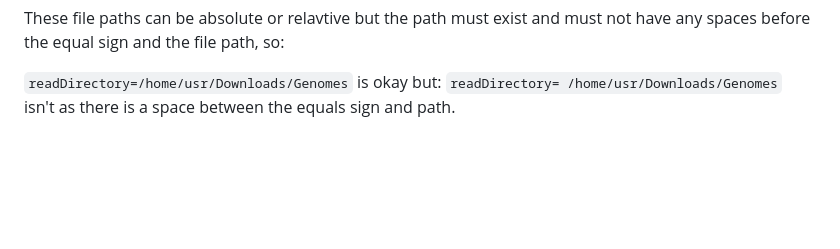
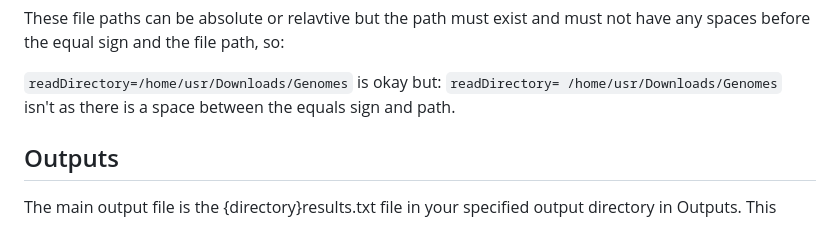
Before and after one commit to TrStans606/DeNovoTelomereMiner, a Markdown page: README.md, the part around the change. GitHub-like rendering; blank space fills up the shorter version.

````diff
--- a/README.md
+++ b/README.md
@@ -131,3 +131,7 @@ These file paths can be absolute or relavtive but the path must exist and must n
 
 ```readDirectory=/home/usr/Downloads/Genomes``` is okay but:
 ```readDirectory= /home/usr/Downloads/Genomes``` isn't as there is a space between the equals sign and path.
+
+## Outputs
+
+The main output file is the {directory}results.txt file in your specified output directory in Outputs. This
````
